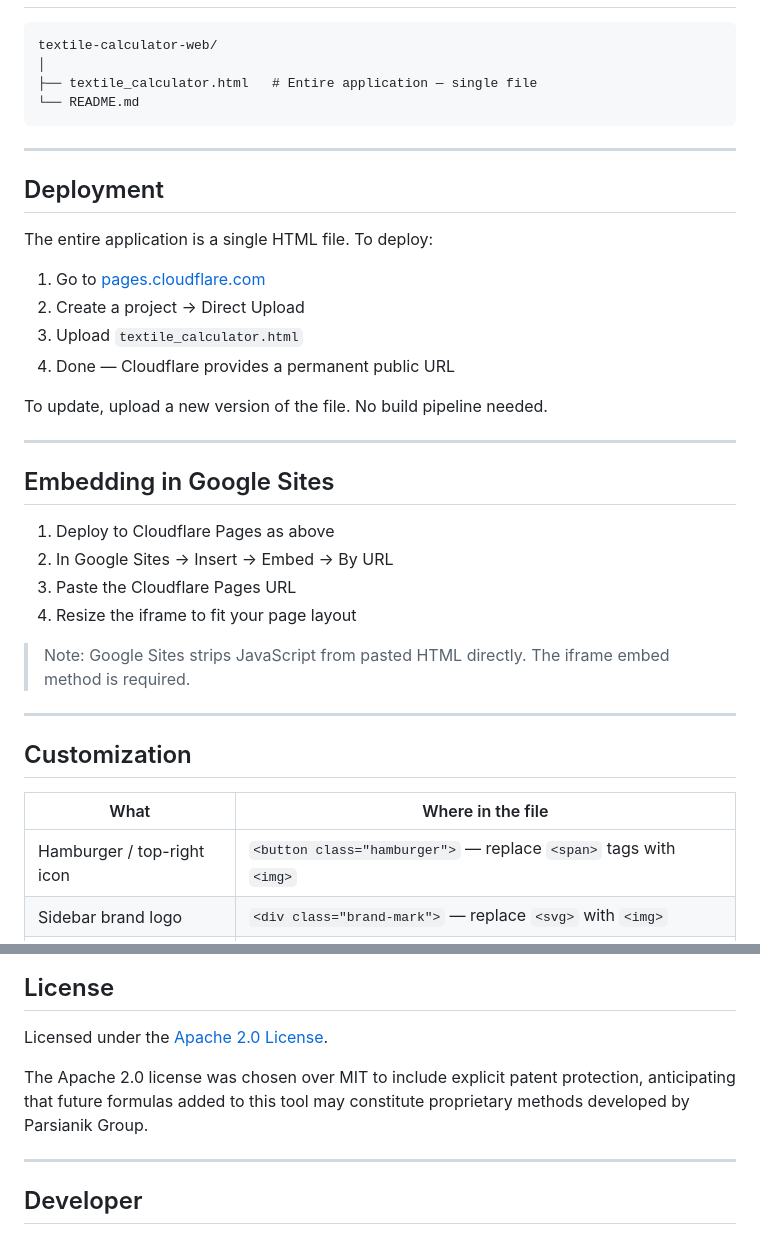
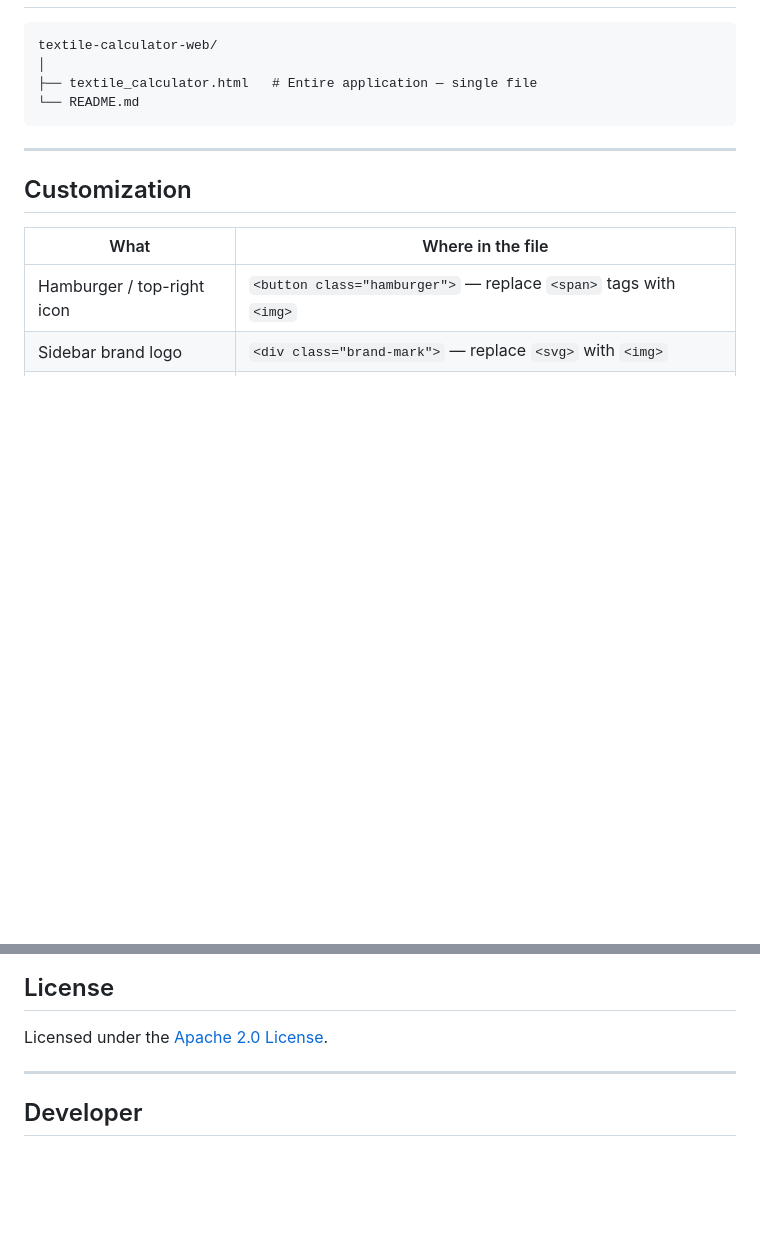
Before and after one commit to Javanmardi/TextileCalculator_web, a Markdown page: README.md, 2 parts joined by grey strips. Drawn GitHub-style; blank space fills up the shorter version.

```diff
--- a/README.md
+++ b/README.md
@@ -82,30 +82,6 @@ textile-calculator-web/
 
 ---
 
-## Deployment
-
-The entire application is a single HTML file. To deploy:
-
-1. Go to [pages.cloudflare.com](https://pages.cloudflare.com)
-2. Create a project → Direct Upload
-3. Upload `textile_calculator.html`
-4. Done — Cloudflare provides a permanent public URL
-
-To update, upload a new version of the file. No build pipeline needed.
-
----
-
-## Embedding in Google Sites
-
-1. Deploy to Cloudflare Pages as above
-2. In Google Sites → Insert → Embed → By URL
-3. Paste the Cloudflare Pages URL
-4. Resize the iframe to fit your page layout
-
-> Note: Google Sites strips JavaScript from pasted HTML directly. The iframe embed method is required.
-
----
-
 ## Customization
 
 | What | Where in the file |
@@ -152,8 +128,6 @@ This project replaces the archived Python/Tkinter desktop version:
 
 Licensed under the [Apache 2.0 License](LICENSE).
 
-The Apache 2.0 license was chosen over MIT to include explicit patent protection, anticipating that future formulas added to this tool may constitute proprietary methods developed by Parsianik Group.
-
 ---
 
 ## Developer
```
